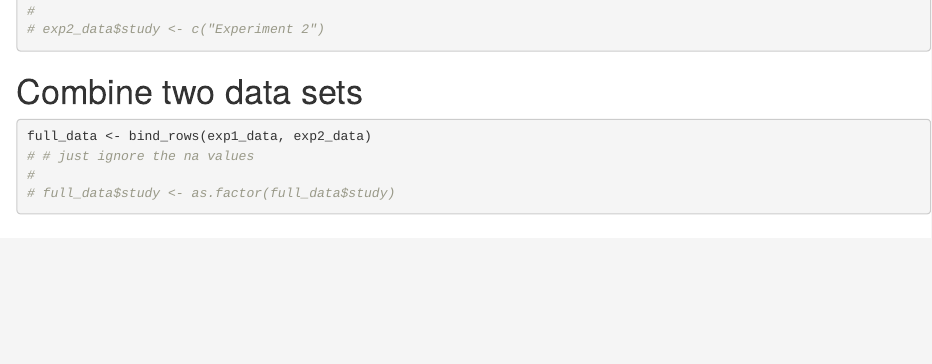
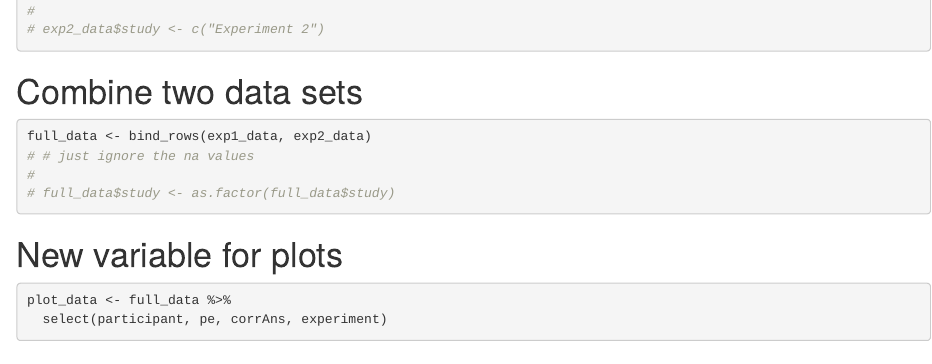
Before and after one commit to chichuanchen/psy593_memory, an R Markdown document (src/plotsRecognition.Rmd): the page in a window 1100 px wide, from 2060 px down. Rendered offline with R 4.5, knitr and Pandoc, with nearby package versions; drawn as R Markdown's standard HTML page in place of the format the file asks for; some code elsewhere in the file could not run offline.

Commit message:
added a new dataset (plot_data) so that the data used for plotting is as refined as possible.

````diff
--- a/src/plotsRecognition.Rmd
+++ b/src/plotsRecognition.Rmd
@@ -105,6 +105,14 @@ full_data <- bind_rows(exp1_data, exp2_data)
 # # just ignore the na values
 #
 # full_data$study <- as.factor(full_data$study)
+
+```
+
+# New variable for plots
+```{r}
+
+plot_data <- full_data %>%
+  select(participant, pe, corrAns, experiment)
 
 ```
 
````
